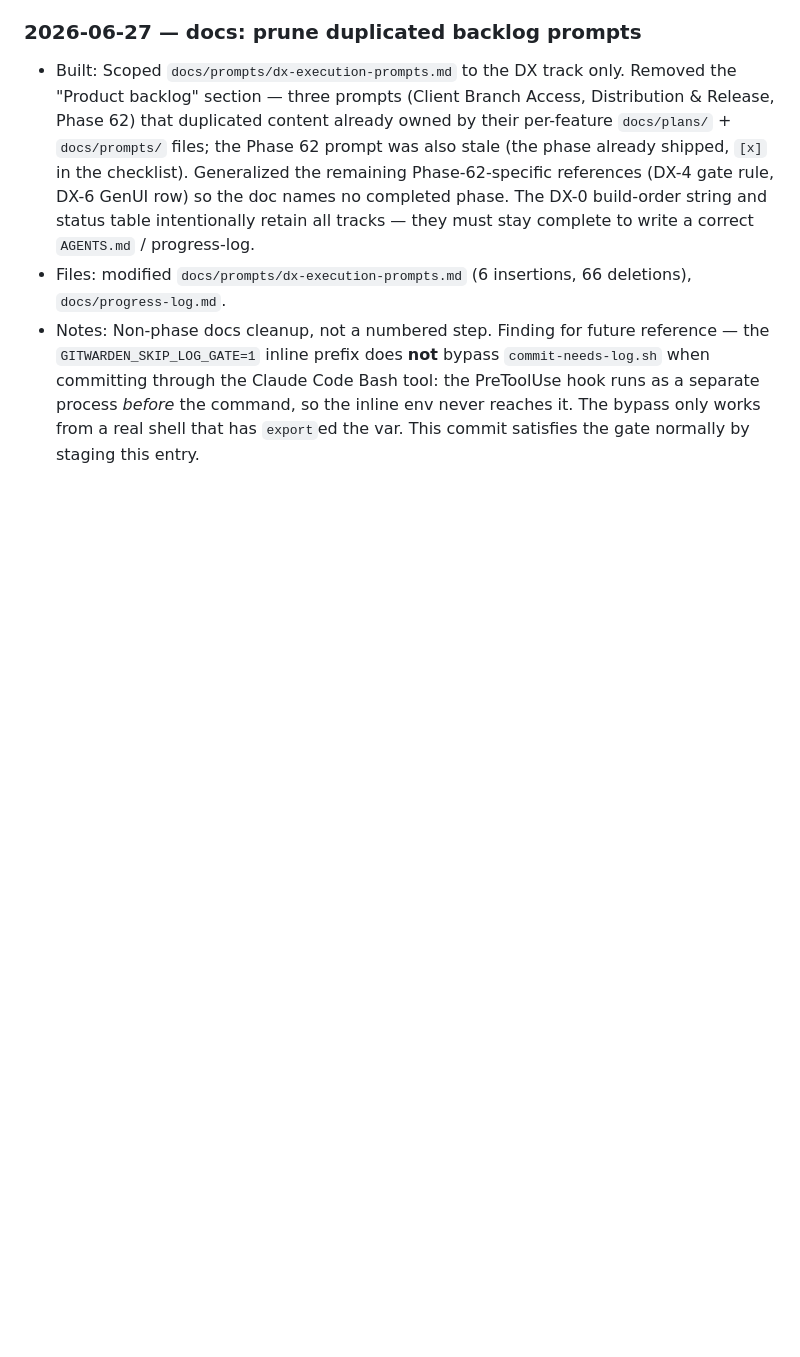
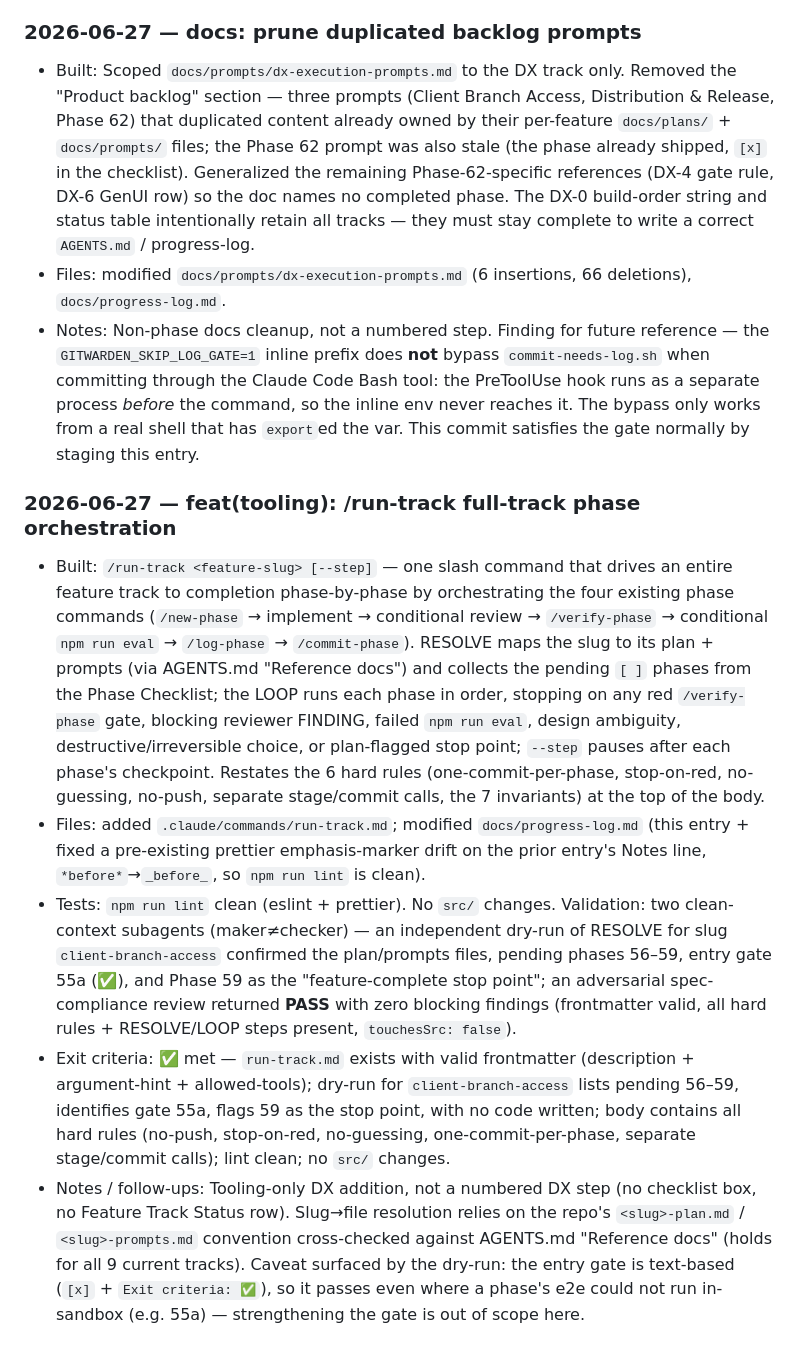
Before and after one commit to shchadyloTaras/gitwarden, a Markdown page: docs/progress-log.md, the part around the change. GitHub-like rendering; blank space fills up the shorter version.

```diff
--- a/docs/progress-log.md
+++ b/docs/progress-log.md
@@ -694,4 +694,12 @@ Project status and the per-phase build log. **Kept out of `CLAUDE.md` / `AGENTS.
 
 - Built: Scoped `docs/prompts/dx-execution-prompts.md` to the DX track only. Removed the "Product backlog" section — three prompts (Client Branch Access, Distribution & Release, Phase 62) that duplicated content already owned by their per-feature `docs/plans/` + `docs/prompts/` files; the Phase 62 prompt was also stale (the phase already shipped, `[x]` in the checklist). Generalized the remaining Phase-62-specific references (DX-4 gate rule, DX-6 GenUI row) so the doc names no completed phase. The DX-0 build-order string and status table intentionally retain all tracks — they must stay complete to write a correct `AGENTS.md` / progress-log.
 - Files: modified `docs/prompts/dx-execution-prompts.md` (6 insertions, 66 deletions), `docs/progress-log.md`.
-- Notes: Non-phase docs cleanup, not a numbered step. Finding for future reference — the `GITWARDEN_SKIP_LOG_GATE=1` inline prefix does **not** bypass `commit-needs-log.sh` when committing through the Claude Code Bash tool: the PreToolUse hook runs as a separate process *before* the command, so the inline env never reaches it. The bypass only works from a real shell that has `export`ed the var. This commit satisfies the gate normally by staging this entry.
+- Notes: Non-phase docs cleanup, not a numbered step. Finding for future reference — the `GITWARDEN_SKIP_LOG_GATE=1` inline prefix does **not** bypass `commit-needs-log.sh` when committing through the Claude Code Bash tool: the PreToolUse hook runs as a separate process _before_ the command, so the inline env never reaches it. The bypass only works from a real shell that has `export`ed the var. This commit satisfies the gate normally by staging this entry.
+
+### 2026-06-27 — feat(tooling): /run-track full-track phase orchestration
+
+- Built: `/run-track <feature-slug> [--step]` — one slash command that drives an entire feature track to completion phase-by-phase by orchestrating the four existing phase commands (`/new-phase` → implement → conditional review → `/verify-phase` → conditional `npm run eval` → `/log-phase` → `/commit-phase`). RESOLVE maps the slug to its plan + prompts (via AGENTS.md "Reference docs") and collects the pending `[ ]` phases from the Phase Checklist; the LOOP runs each phase in order, stopping on any red `/verify-phase` gate, blocking reviewer FINDING, failed `npm run eval`, design ambiguity, destructive/irreversible choice, or plan-flagged stop point; `--step` pauses after each phase's checkpoint. Restates the 6 hard rules (one-commit-per-phase, stop-on-red, no-guessing, no-push, separate stage/commit calls, the 7 invariants) at the top of the body.
+- Files: added `.claude/commands/run-track.md`; modified `docs/progress-log.md` (this entry + fixed a pre-existing prettier emphasis-marker drift on the prior entry's Notes line, `*before*`→`_before_`, so `npm run lint` is clean).
+- Tests: `npm run lint` clean (eslint + prettier). No `src/` changes. Validation: two clean-context subagents (maker≠checker) — an independent dry-run of RESOLVE for slug `client-branch-access` confirmed the plan/prompts files, pending phases 56–59, entry gate 55a (✅), and Phase 59 as the "feature-complete stop point"; an adversarial spec-compliance review returned **PASS** with zero blocking findings (frontmatter valid, all hard rules + RESOLVE/LOOP steps present, `touchesSrc: false`).
+- Exit criteria: ✅ met — `run-track.md` exists with valid frontmatter (description + argument-hint + allowed-tools); dry-run for `client-branch-access` lists pending 56–59, identifies gate 55a, flags 59 as the stop point, with no code written; body contains all hard rules (no-push, stop-on-red, no-guessing, one-commit-per-phase, separate stage/commit calls); lint clean; no `src/` changes.
+- Notes / follow-ups: Tooling-only DX addition, not a numbered DX step (no checklist box, no Feature Track Status row). Slug→file resolution relies on the repo's `<slug>-plan.md` / `<slug>-prompts.md` convention cross-checked against AGENTS.md "Reference docs" (holds for all 9 current tracks). Caveat surfaced by the dry-run: the entry gate is text-based (`[x]` + `Exit criteria: ✅`), so it passes even where a phase's e2e could not run in-sandbox (e.g. 55a) — strengthening the gate is out of scope here.
```
Also changed, not shown: .claude/commands/run-track.md (added, +194 -0 lines).
